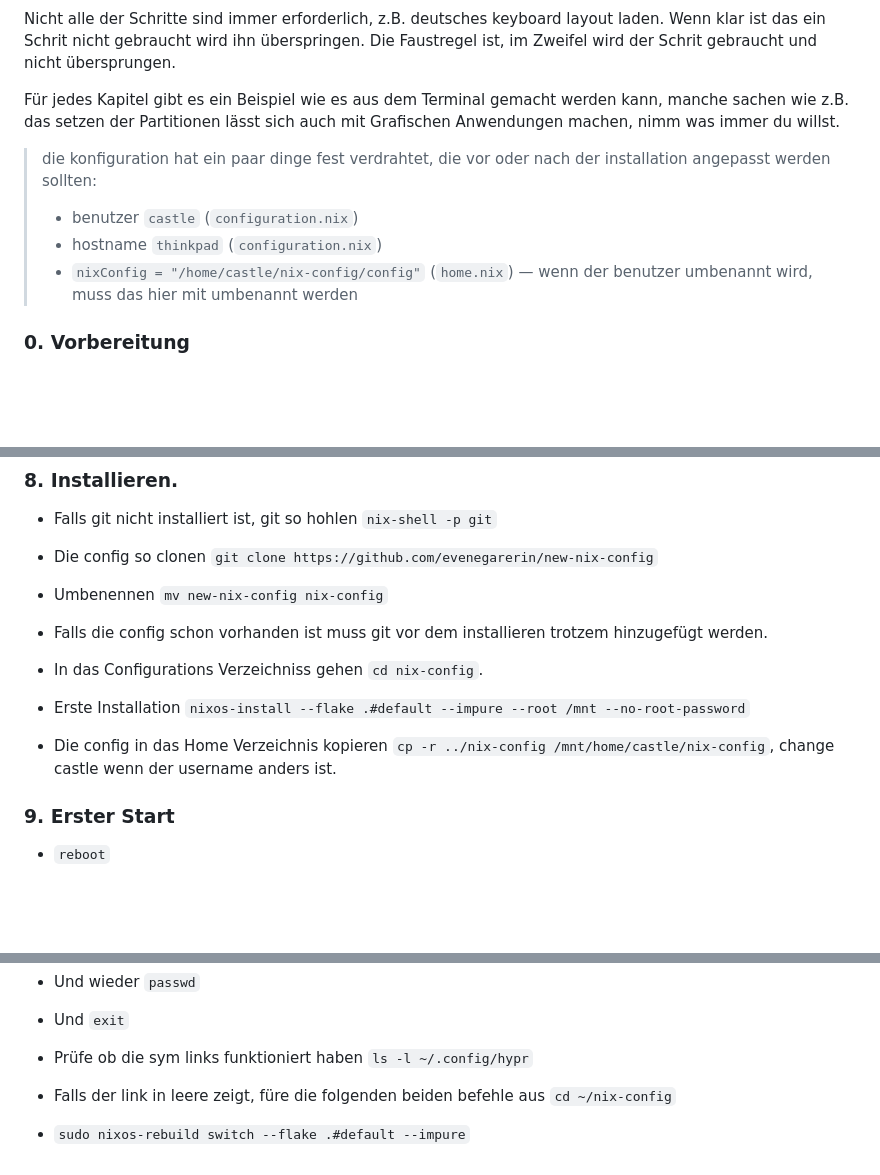
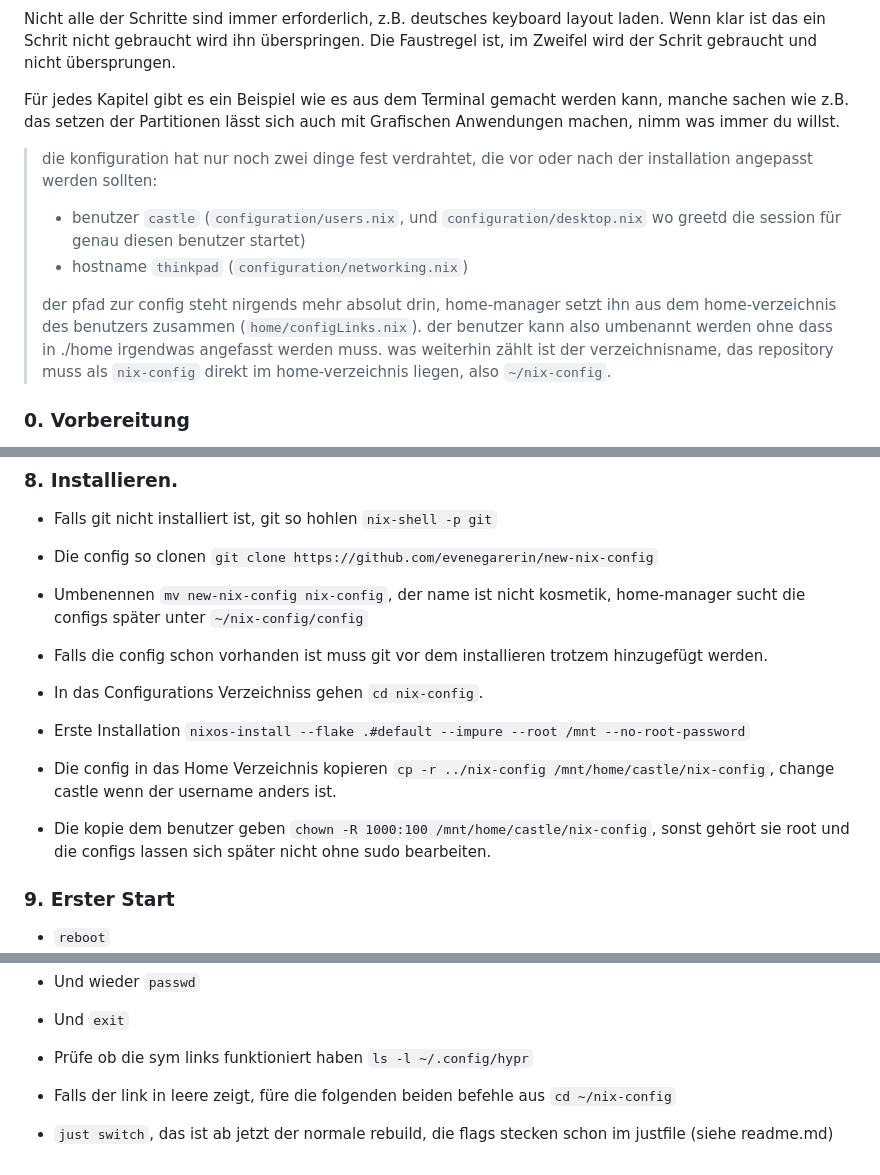
Before and after one commit to evenegarerin/new-nix-config, a Markdown page: install.md, 3 parts joined by grey strips. Drawn GitHub-style; blank space fills up the shorter version.

Commit message:
markdown file changes

```diff
--- a/install.md
+++ b/install.md
@@ -8,10 +8,13 @@ Nicht alle der Schritte sind immer erforderlich, z.B. deutsches keyboard layout
 Für jedes Kapitel gibt es ein Beispiel wie es aus dem Terminal gemacht werden kann, manche sachen wie z.B. das setzen der Partitionen lässt sich auch mit Grafischen Anwendungen machen, nimm was immer du willst.
 
 
-> die konfiguration hat ein paar dinge fest verdrahtet, die vor oder nach der installation angepasst werden sollten:
-> - benutzer `castle` (`configuration.nix`)
-> - hostname `thinkpad` (`configuration.nix`)
-> - `nixConfig = "/home/castle/nix-config/config"` (`home.nix`) — wenn der benutzer umbenannt wird, muss das hier mit umbenannt werden
+> die konfiguration hat nur noch zwei dinge fest verdrahtet, die vor oder nach der installation angepasst werden sollten:
+> - benutzer `castle` (`configuration/users.nix`, und `configuration/desktop.nix` wo greetd die session für genau diesen benutzer startet)
+> - hostname `thinkpad` (`configuration/networking.nix`)
+>
+> der pfad zur config steht nirgends mehr absolut drin, home-manager setzt ihn aus dem home-verzeichnis des benutzers zusammen (`home/configLinks.nix`).
+> der benutzer kann also umbenannt werden ohne dass in ./home irgendwas angefasst werden muss.
+> was weiterhin zählt ist der verzeichnisname, das repository muss als `nix-config` direkt im home-verzeichnis liegen, also `~/nix-config`.
 
 ### 0. Vorbereitung
 
@@ -111,13 +114,14 @@ Fehlt die luks-zeile, dann ist das ein Problem, in dem Fall ein trusted adult um
 
 * Falls git nicht installiert ist, git so hohlen `nix-shell -p git`
 * Die config so clonen `git clone https://github.com/evenegarerin/new-nix-config`
-* Umbenennen `mv new-nix-config nix-config`
+* Umbenennen `mv new-nix-config nix-config`, der name ist nicht kosmetik, home-manager sucht die configs später unter `~/nix-config/config`
 
 * Falls die config schon vorhanden ist muss git vor dem installieren trotzem hinzugefügt werden.
 
 * In das Configurations Verzeichniss gehen `cd nix-config`.
 * Erste Installation `nixos-install --flake .#default --impure --root /mnt --no-root-password`
 * Die config in das Home Verzeichnis kopieren `cp -r ../nix-config /mnt/home/castle/nix-config`, change castle wenn der username anders ist.
+* Die kopie dem benutzer geben `chown -R 1000:100 /mnt/home/castle/nix-config`, sonst gehört sie root und die configs lassen sich später nicht ohne sudo bearbeiten.
 
 ### 9. Erster Start
 
@@ -137,4 +141,4 @@ beide konten haben noch das initiale passwort `password`, das sollte jetzt geän
 
 * Prüfe ob die sym links funktioniert haben `ls -l ~/.config/hypr`
 * Falls der link in leere zeigt, füre die folgenden beiden befehle aus `cd ~/nix-config`
-* `sudo nixos-rebuild switch --flake .#default --impure`
+* `just switch`, das ist ab jetzt der normale rebuild, die flags stecken schon im justfile (siehe readme.md)
```
Also changed, not shown: readme.md (+4 -0 lines).
